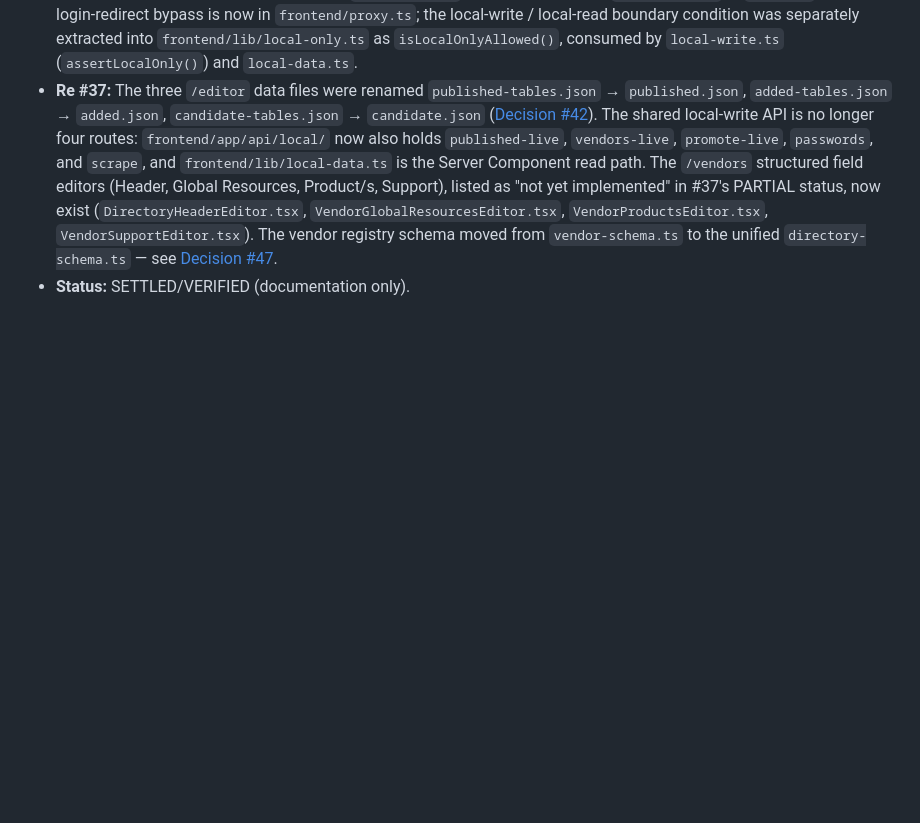
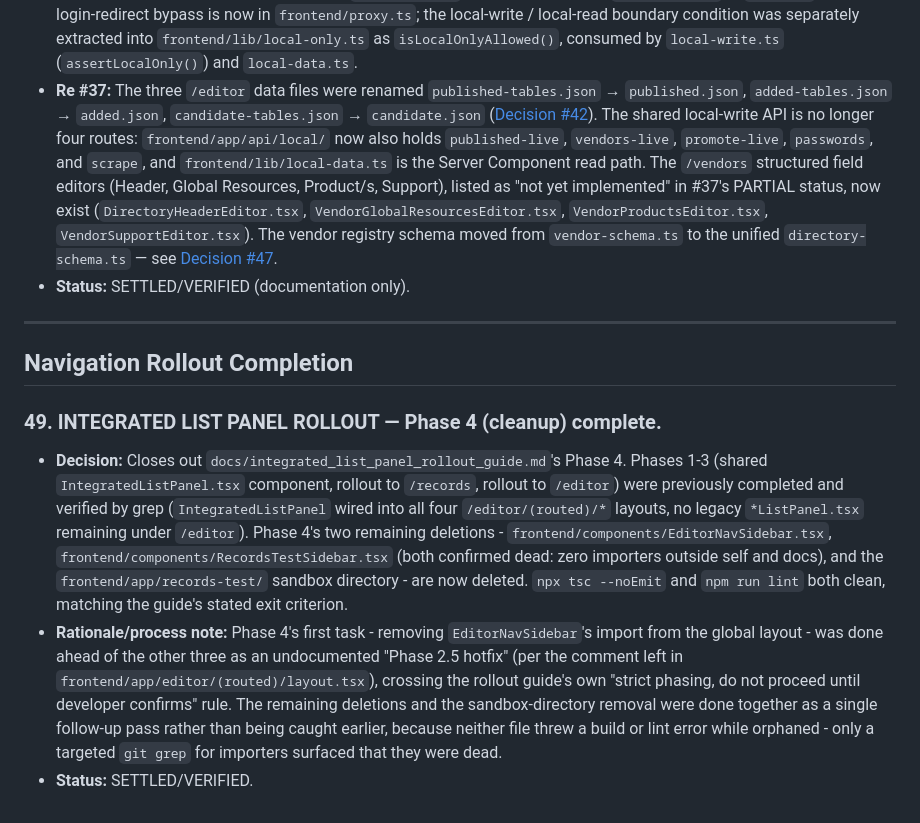
Before and after one commit to wyattever/nerd, a Markdown page: docs/DECISION_LOG.md, the part around the change. Drawn GitHub-style; blank space fills up the shorter version.

Commit message:
docs(decision-log): append #49, close out integrated-list-panel rollout
Records completion of integrated_list_panel_rollout_guide.md's Phase 4
(the previous commit's dead-file deletions) and notes that Phase 4's
first task jumped ahead of the guide's own strict-phasing rule as an
undocumented early hotfix.

```diff
--- a/docs/DECISION_LOG.md
+++ b/docs/DECISION_LOG.md
@@ -287,3 +287,12 @@ Present-tense record of SETTLED decisions and their rationale. Update only when
 - **Re #6:** The auth bypass no longer lives in `middleware.ts`. Next.js 16 renamed `middleware.ts` to `proxy.ts`, so the login-redirect bypass is now in `frontend/proxy.ts`; the local-write / local-read boundary condition was separately extracted into `frontend/lib/local-only.ts` as `isLocalOnlyAllowed()`, consumed by `local-write.ts` (`assertLocalOnly()`) and `local-data.ts`.
 - **Re #37:** The three `/editor` data files were renamed `published-tables.json` → `published.json`, `added-tables.json` → `added.json`, `candidate-tables.json` → `candidate.json` ([Decision #42](#42--tablesjson-renamed-to-json-in-frontendlib)). The shared local-write API is no longer four routes: `frontend/app/api/local/` now also holds `published-live`, `vendors-live`, `promote-live`, `passwords`, and `scrape`, and `frontend/lib/local-data.ts` is the Server Component read path. The `/vendors` structured field editors (Header, Global Resources, Product/s, Support), listed as "not yet implemented" in #37's PARTIAL status, now exist (`DirectoryHeaderEditor.tsx`, `VendorGlobalResourcesEditor.tsx`, `VendorProductsEditor.tsx`, `VendorSupportEditor.tsx`). The vendor registry schema moved from `vendor-schema.ts` to the unified `directory-schema.ts` — see [Decision #47](#47-vendor-schema-unification--vendor-schemats-superseded-by-directory-schemats).
 - **Status:** SETTLED/VERIFIED (documentation only).
+
+---
+
+## Navigation Rollout Completion
+
+### 49. INTEGRATED LIST PANEL ROLLOUT — Phase 4 (cleanup) complete.
+- **Decision:** Closes out `docs/integrated_list_panel_rollout_guide.md`'s Phase 4. Phases 1-3 (shared `IntegratedListPanel.tsx` component, rollout to `/records`, rollout to `/editor`) were previously completed and verified by grep (`IntegratedListPanel` wired into all four `/editor/(routed)/*` layouts, no legacy `*ListPanel.tsx` remaining under `/editor`). Phase 4's two remaining deletions - `frontend/components/EditorNavSidebar.tsx`, `frontend/components/RecordsTestSidebar.tsx` (both confirmed dead: zero importers outside self and docs), and the `frontend/app/records-test/` sandbox directory - are now deleted. `npx tsc --noEmit` and `npm run lint` both clean, matching the guide's stated exit criterion.
+- **Rationale/process note:** Phase 4's first task - removing `EditorNavSidebar`'s import from the global layout - was done ahead of the other three as an undocumented "Phase 2.5 hotfix" (per the comment left in `frontend/app/editor/(routed)/layout.tsx`), crossing the rollout guide's own "strict phasing, do not proceed until developer confirms" rule. The remaining deletions and the sandbox-directory removal were done together as a single follow-up pass rather than being caught earlier, because neither file threw a build or lint error while orphaned - only a targeted `git grep` for importers surfaced that they were dead.
+- **Status:** SETTLED/VERIFIED.
```
